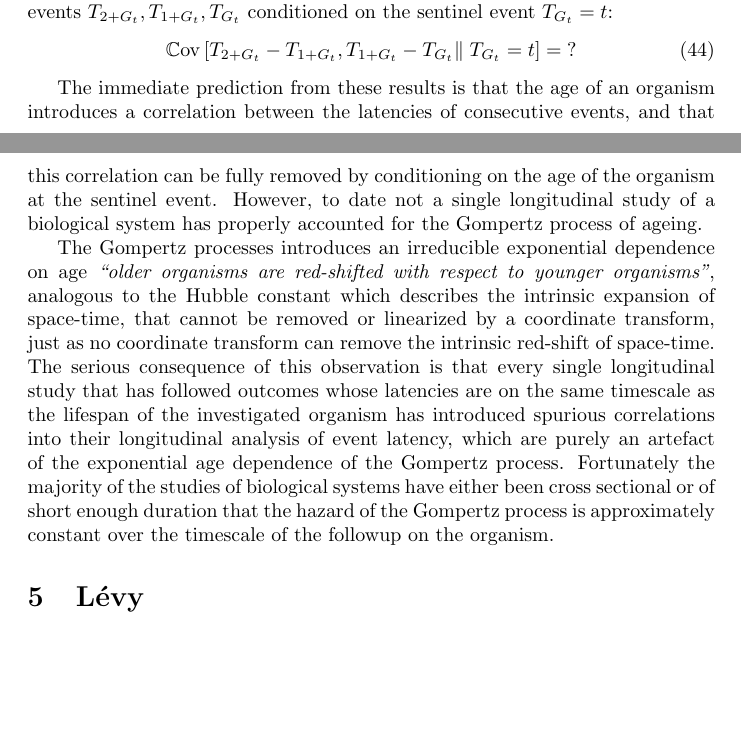
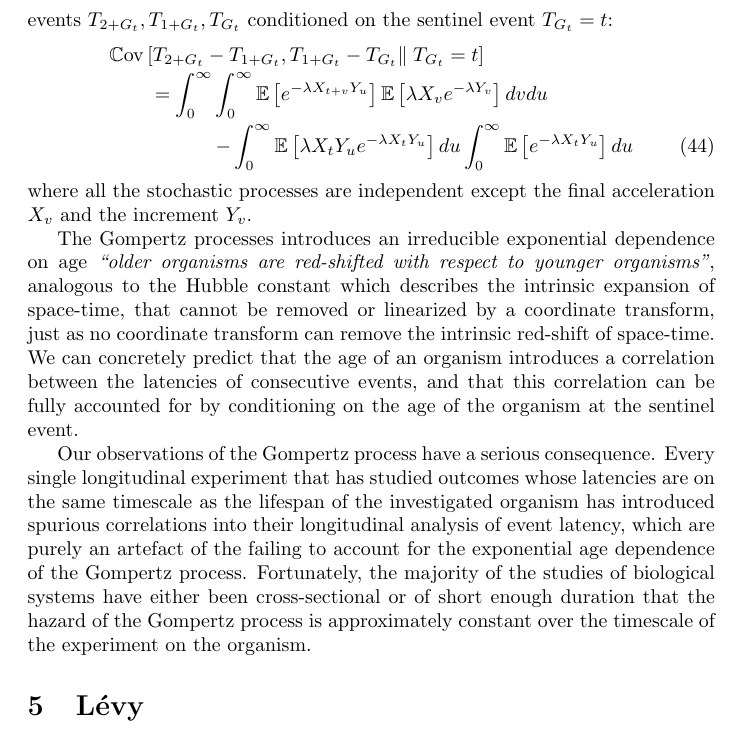
Before and after one commit to aaronsheldon/vonFoersterHazards, a LaTeX paper (docs/GompertzProcesses.tex): two parts of pages 7 and 8 of 11 before the commit and part of page 8 of 11 after it, the two joined at a grey line, cut so that both start at the same text, the shorter picture padded with empty space. Compiled offline with pdfLaTeX.

Commit message:
Integral form of conditional covariance #4

```diff
--- a/docs/GompertzProcesses.tex
+++ b/docs/GompertzProcesses.tex
@@ -424,29 +424,39 @@
   we consider the covariance of the latency between consecutive events
   $T_{2+G_t},T_{1+G_t}, T_{G_t}$ conditioned on the sentinel event $T_{G_t}=t$:
   \begin{IEEEeqnarray}{rCl}
-    \operatorname{\mathbb{C}ov}\left[ T_{2+G_t} - T_{1+G_t}, T_{1+G_t} - T_{G_t} \right\rVert\left. T_{G_t}=t \right]
+    \IEEEeqnarraymulticol{3}{l}{
+      \operatorname{\mathbb{C}ov}\left[ T_{2+G_t} - T_{1+G_t}, T_{1+G_t} - T_{G_t} \right\rVert\left. T_{G_t}=t \right]
+    }\nonumber\\
+    \qquad
     & = &
-    \text{?}
+    \displaystyle\int_0^\infty\displaystyle\int_0^\infty
+    \operatorname{\mathbb{E}}\left[ e^{-\lambda X_{t+v} Y_u}\right]
+    \operatorname{\mathbb{E}}\left[\lambda X_v e^{-\lambda Y_v}\right]
+    dv du\nonumber\\
+    &   &
+    \qquad- \displaystyle\int_0^\infty \operatorname{\mathbb{E}}\left[\lambda X_t Y_u e^{-\lambda X_t Y_u}\right] du
+    \displaystyle\int_0^\infty \operatorname{\mathbb{E}}\left[ e^{-\lambda X_t Y_u}\right] du
   \end{IEEEeqnarray}
-
-  The immediate prediction from these results is that the age of an organism introduces a
-  correlation between the latencies of consecutive events, and that this correlation can be
-  fully removed by conditioning on the age of the organism at the sentinel event. However,
-  to date not a single longitudinal study of a biological system has properly accounted for
-  the Gompertz process of ageing.
+  where all the stochastic processes are independent except the final acceleration $X_v$
+  and the increment $Y_v$.
 
   The Gompertz processes introduces an irreducible exponential dependence on age
   \emph{``older organisms are red-shifted with respect to younger organisms''}, analogous to
   the Hubble constant which describes the intrinsic expansion of space-time, that cannot be
   removed or linearized by a coordinate transform, just as no coordinate transform can
-  remove the intrinsic red-shift of space-time. The serious consequence of this observation
-  is that every single longitudinal study that has followed outcomes whose latencies are on
-  the same timescale as the lifespan of the investigated organism has introduced spurious
+  remove the intrinsic red-shift of space-time. We can concretely predict that the age of an
+  organism introduces a correlation between the latencies of consecutive events, and that
+  this correlation can be fully accounted for by conditioning on the age of the organism at
+  the sentinel event.
+
+  Our observations of the Gompertz process have a serious consequence. Every single
+  longitudinal experiment that has studied outcomes whose latencies are on the same
+  timescale as the lifespan of the investigated organism has introduced spurious
   correlations into their longitudinal analysis of event latency, which are purely an
-  artefact of the exponential age dependence of the Gompertz process. Fortunately the
-  majority of the studies of biological systems have either been cross sectional or of short
-  enough duration that the hazard of the Gompertz process is approximately constant over the
-  timescale of the followup on the organism.
+  artefact of the failing to account for the exponential age dependence of the Gompertz
+  process. Fortunately, the majority of the studies of biological systems have either been
+  cross-sectional or of short enough duration that the hazard of the Gompertz process is
+  approximately constant over the timescale of the experiment on the organism.
 
   \section{L\'evy}
   Integrated geometric Brownian motion $Y_t$ and its carrier process of geometric Brownian
```
Also changed, not shown: docs/GompertzProcesses.pdf.
